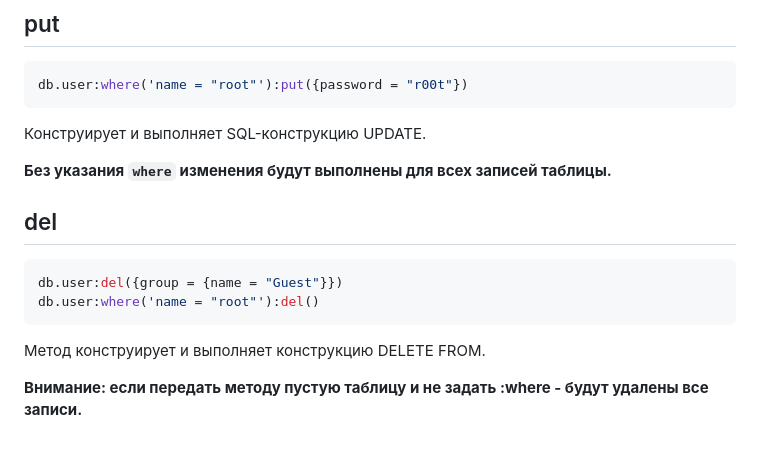
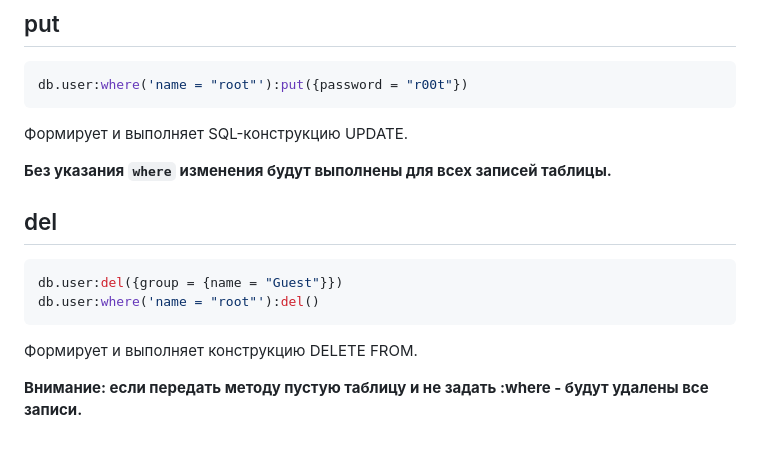
Before and after one commit to salpagarov/lunex, a Markdown page: README.md, the part around the change. GitHub-like rendering.

`````diff
--- a/README.md
+++ b/README.md
@@ -76,7 +76,7 @@ print (users[1].group.name) --> "Admin"
 ````lua
 db.user:where('name = "root"'):put({password = "r00t"})
 ````
-Конструирует и выполняет SQL-конструкцию UPDATE.
+Формирует и выполняет SQL-конструкцию UPDATE.
 
 **Без указания `where` изменения будут выполнены для всех записей таблицы.**
 
@@ -86,6 +86,6 @@ db.user:where('name = "root"'):put({password = "r00t"})
 db.user:del({group = {name = "Guest"}})
 db.user:where('name = "root"'):del()
 ````
-Метод конструирует и выполняет конструкцию DELETE FROM.
+Формирует и выполняет конструкцию DELETE FROM.
 
 **Внимание: если передать методу пустую таблицу и не задать :where - будут удалены все записи.**
`````
